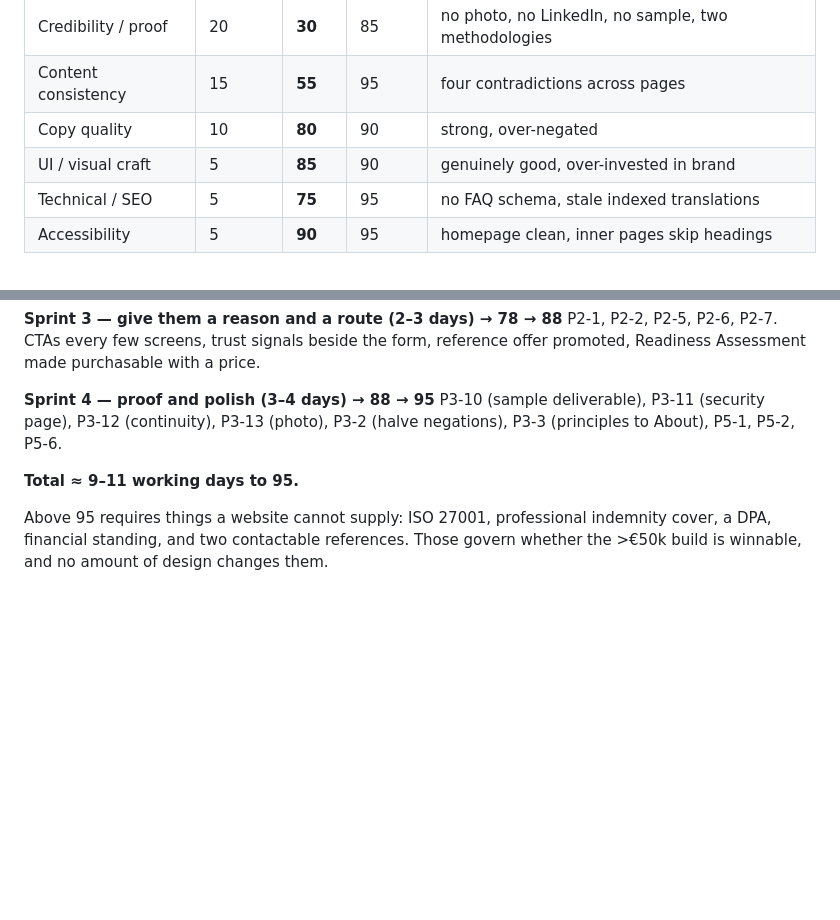
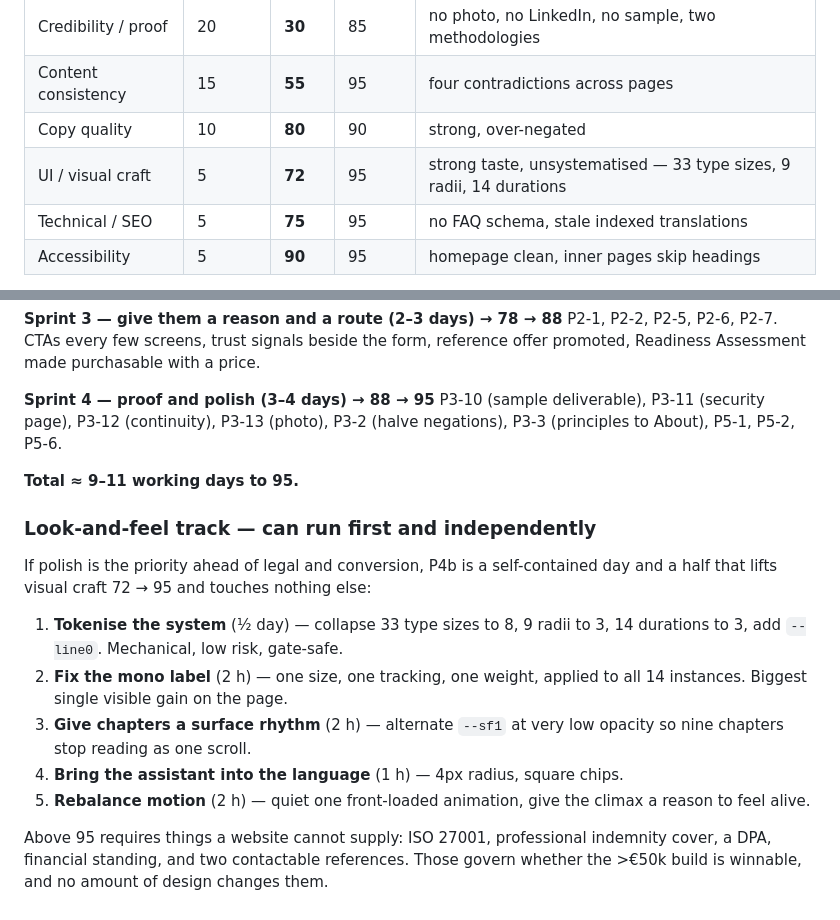
Before and after one commit to bhalajid/quenora, a Markdown page: BACKLOG.md, 2 parts joined by grey strips. Drawn GitHub-style; blank space fills up the shorter version.

```diff
--- a/BACKLOG.md
+++ b/BACKLOG.md
@@ -22,7 +22,7 @@ Scored 0–100 per dimension, weighted by what actually decides a deal.
 | Credibility / proof | 20 | **30** | 85 | no photo, no LinkedIn, no sample, two methodologies |
 | Content consistency | 15 | **55** | 95 | four contradictions across pages |
 | Copy quality | 10 | **80** | 90 | strong, over-negated |
-| UI / visual craft | 5 | **85** | 90 | genuinely good, over-invested in brand |
+| UI / visual craft | 5 | **72** | 95 | strong taste, unsystematised — 33 type sizes, 9 radii, 14 durations |
 | Technical / SEO | 5 | **75** | 95 | no FAQ schema, stale indexed translations |
 | Accessibility | 5 | **90** | 95 | homepage clean, inner pages skip headings |
 
@@ -176,6 +216,22 @@ P3-10 (sample deliverable), P3-11 (security page), P3-12 (continuity), P3-13
 
 **Total ≈ 9–11 working days to 95.**
 
+### Look-and-feel track — can run first and independently
+
+If polish is the priority ahead of legal and conversion, P4b is a
+self-contained day and a half that lifts visual craft 72 → 95 and touches
+nothing else:
+
+1. **Tokenise the system** (½ day) — collapse 33 type sizes to 8, 9 radii to 3,
+   14 durations to 3, add `--line0`. Mechanical, low risk, gate-safe.
+2. **Fix the mono label** (2 h) — one size, one tracking, one weight, applied
+   to all 14 instances. Biggest single visible gain on the page.
+3. **Give chapters a surface rhythm** (2 h) — alternate `--sf1` at very low
+   opacity so nine chapters stop reading as one scroll.
+4. **Bring the assistant into the language** (1 h) — 4px radius, square chips.
+5. **Rebalance motion** (2 h) — quiet one front-loaded animation, give the
+   climax a reason to feel alive.
+
 Above 95 requires things a website cannot supply: ISO 27001, professional
 indemnity cover, a DPA, financial standing, and two contactable references.
 Those govern whether the >€50k build is winnable, and no amount of design
```
Also changed, not shown: other parts of BACKLOG.md (+41 -1 lines).
